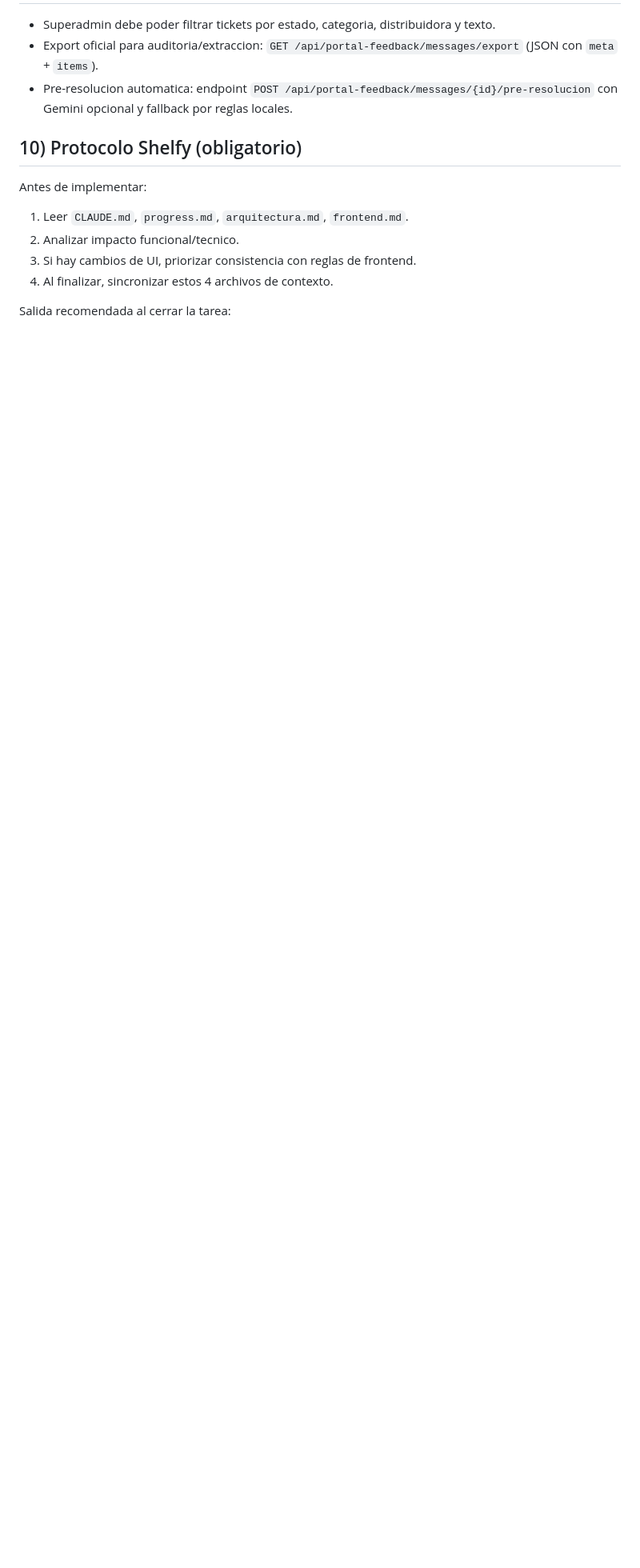
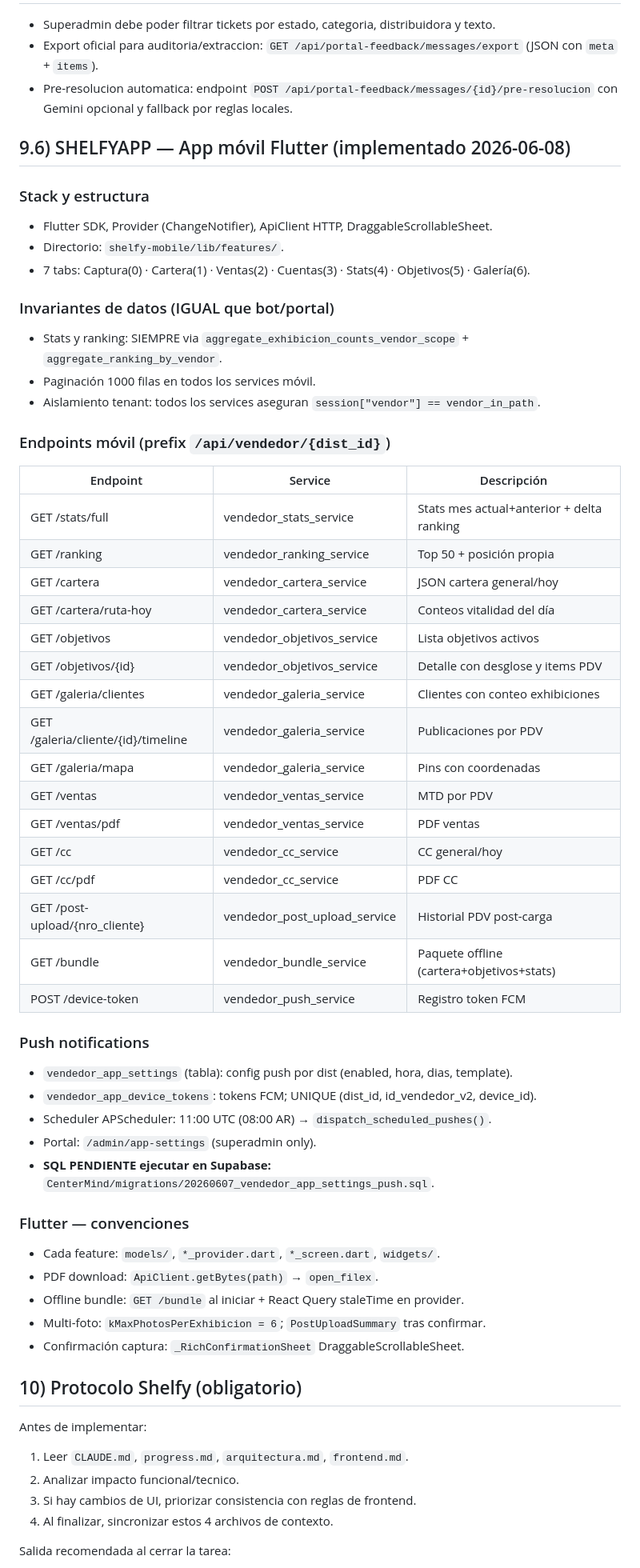
Before and after one commit to gncpiazza-code/CenterMind, a Markdown page: CLAUDE.md, the part around the change. Shown at 80% size. GitHub-like rendering; blank space fills up the shorter version.

Commit message:
docs: sincronizar CLAUDE.md + progress.md con SHELFYAPP paridad v14
- CLAUDE.md §9.6: tabla endpoints móvil, push notifications, Flutter conventions
- progress.md v14: nuevo item 36 SHELFYAPP, estado módulo, SQL pendiente

Co-Authored-By: Claude Sonnet 4.6 <noreply@anthropic.com>

```diff
--- a/CLAUDE.md
+++ b/CLAUDE.md
@@ -288,6 +288,52 @@ Toda metrica de **ranking**, **KPIs de exhibicion**, **stats Telegram** (`/stats
 - Export oficial para auditoria/extraccion: `GET /api/portal-feedback/messages/export` (JSON con `meta` + `items`).
 - Pre-resolucion automatica: endpoint `POST /api/portal-feedback/messages/{id}/pre-resolucion` con Gemini opcional y fallback por reglas locales.
 
+## 9.6) SHELFYAPP — App móvil Flutter (implementado 2026-06-08)
+
+### Stack y estructura
+- Flutter SDK, Provider (ChangeNotifier), ApiClient HTTP, DraggableScrollableSheet.
+- Directorio: `shelfy-mobile/lib/features/`.
+- 7 tabs: Captura(0) · Cartera(1) · Ventas(2) · Cuentas(3) · Stats(4) · Objetivos(5) · Galería(6).
+
+### Invariantes de datos (IGUAL que bot/portal)
+- Stats y ranking: SIEMPRE via `aggregate_exhibicion_counts_vendor_scope` + `aggregate_ranking_by_vendor`.
+- Paginación 1000 filas en todos los services móvil.
+- Aislamiento tenant: todos los services aseguran `session["vendor"] == vendor_in_path`.
+
+### Endpoints móvil (prefix `/api/vendedor/{dist_id}`)
+| Endpoint | Service | Descripción |
+|----------|---------|-------------|
+| GET /stats/full | vendedor_stats_service | Stats mes actual+anterior + delta ranking |
+| GET /ranking | vendedor_ranking_service | Top 50 + posición propia |
+| GET /cartera | vendedor_cartera_service | JSON cartera general/hoy |
+| GET /cartera/ruta-hoy | vendedor_cartera_service | Conteos vitalidad del día |
+| GET /objetivos | vendedor_objetivos_service | Lista objetivos activos |
+| GET /objetivos/{id} | vendedor_objetivos_service | Detalle con desglose y items PDV |
+| GET /galeria/clientes | vendedor_galeria_service | Clientes con conteo exhibiciones |
+| GET /galeria/cliente/{id}/timeline | vendedor_galeria_service | Publicaciones por PDV |
+| GET /galeria/mapa | vendedor_galeria_service | Pins con coordenadas |
+| GET /ventas | vendedor_ventas_service | MTD por PDV |
+| GET /ventas/pdf | vendedor_ventas_service | PDF ventas |
+| GET /cc | vendedor_cc_service | CC general/hoy |
+| GET /cc/pdf | vendedor_cc_service | PDF CC |
+| GET /post-upload/{nro_cliente} | vendedor_post_upload_service | Historial PDV post-carga |
+| GET /bundle | vendedor_bundle_service | Paquete offline (cartera+objetivos+stats) |
+| POST /device-token | vendedor_push_service | Registro token FCM |
+
+### Push notifications
+- `vendedor_app_settings` (tabla): config push por dist (enabled, hora, dias, template).
+- `vendedor_app_device_tokens`: tokens FCM; UNIQUE (dist_id, id_vendedor_v2, device_id).
+- Scheduler APScheduler: 11:00 UTC (08:00 AR) → `dispatch_scheduled_pushes()`.
+- Portal: `/admin/app-settings` (superadmin only).
+- **SQL PENDIENTE ejecutar en Supabase:** `CenterMind/migrations/20260607_vendedor_app_settings_push.sql`.
+
+### Flutter — convenciones
+- Cada feature: `models/`, `*_provider.dart`, `*_screen.dart`, `widgets/`.
+- PDF download: `ApiClient.getBytes(path)` → `open_filex`.
+- Offline bundle: `GET /bundle` al iniciar + React Query staleTime en provider.
+- Multi-foto: `kMaxPhotosPerExhibicion = 6`; `PostUploadSummary` tras confirmar.
+- Confirmación captura: `_RichConfirmationSheet` DraggableScrollableSheet.
+
 ## 10) Protocolo Shelfy (obligatorio)
 
 Antes de implementar:
```
Also changed, not shown: progress.md (+5 -2 lines).
